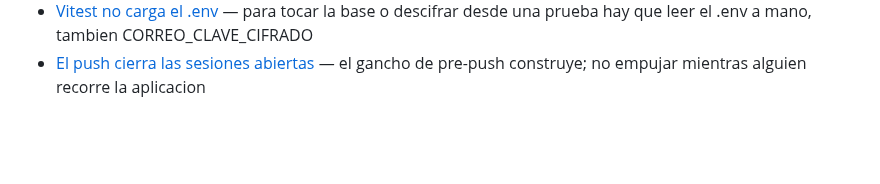
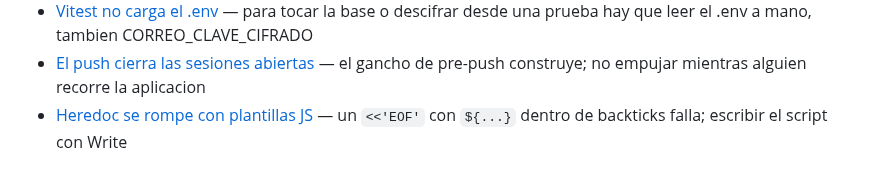
Before and after one commit to drcaceresruiz-glitch/gcm, a Markdown page: docs/memoria/MEMORY.md, the part around the change. Drawn GitHub-style; blank space fills up the shorter version.

```diff
--- a/docs/memoria/MEMORY.md
+++ b/docs/memoria/MEMORY.md
@@ -21,3 +21,4 @@
 - [El instrumento tambien miente](el-instrumento-tambien-miente.md) — antes de reportar, comprobar que la medicion distingue; volver al codigo viejo y ver que la prueba se pone roja
 - [Vitest no carga el .env](vitest-no-carga-el-env.md) — para tocar la base o descifrar desde una prueba hay que leer el .env a mano, tambien CORREO_CLAVE_CIFRADO
 - [El push cierra las sesiones abiertas](push-cierra-las-sesiones-abiertas.md) — el gancho de pre-push construye; no empujar mientras alguien recorre la aplicacion
+- [Heredoc se rompe con plantillas JS](heredoc-se-rompe-con-plantillas-js.md) — un `<<'EOF'` con `${...}` dentro de backticks falla; escribir el script con Write
```
Also changed, not shown: docs/memoria/heredoc-se-rompe-con-plantillas-js.md (added, +30 -0 lines).
